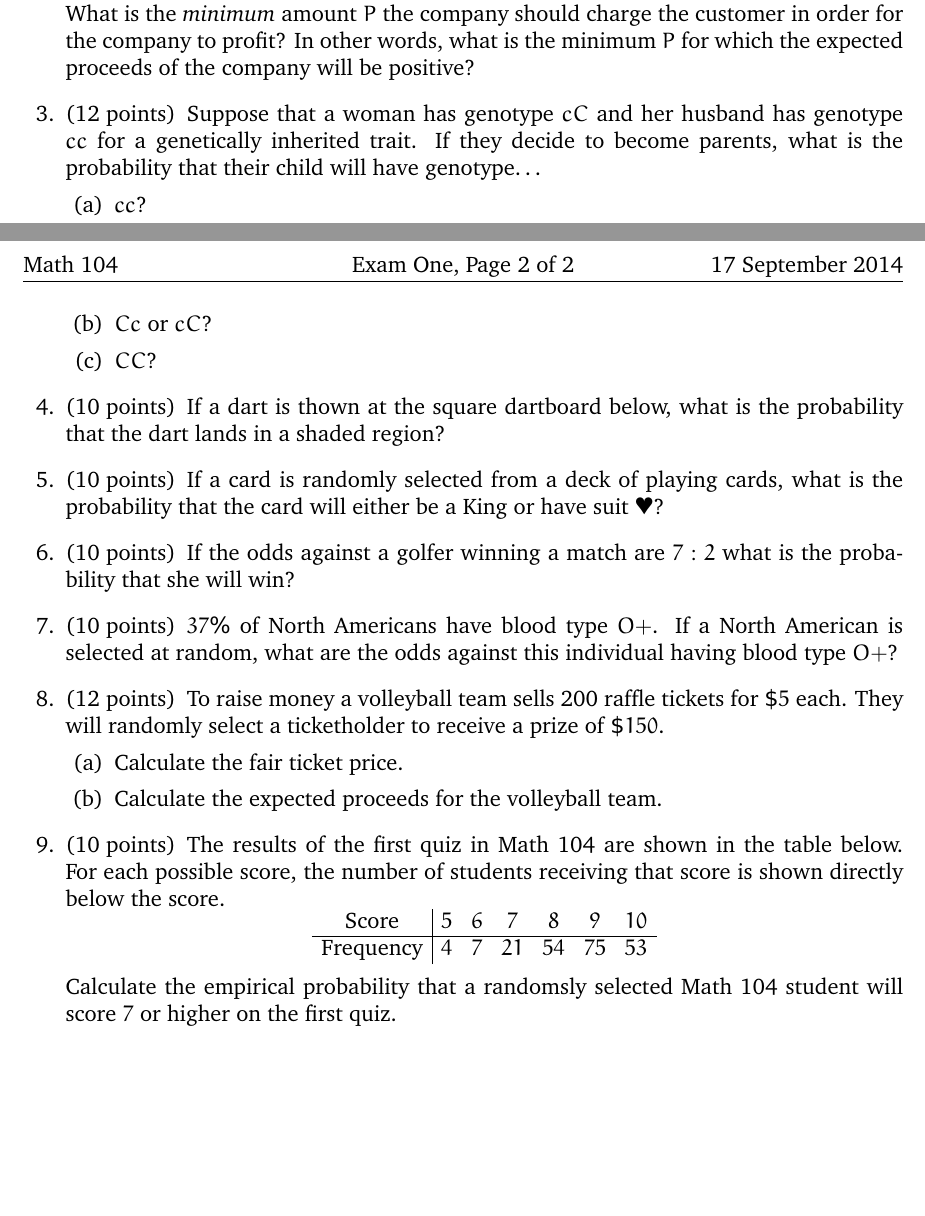
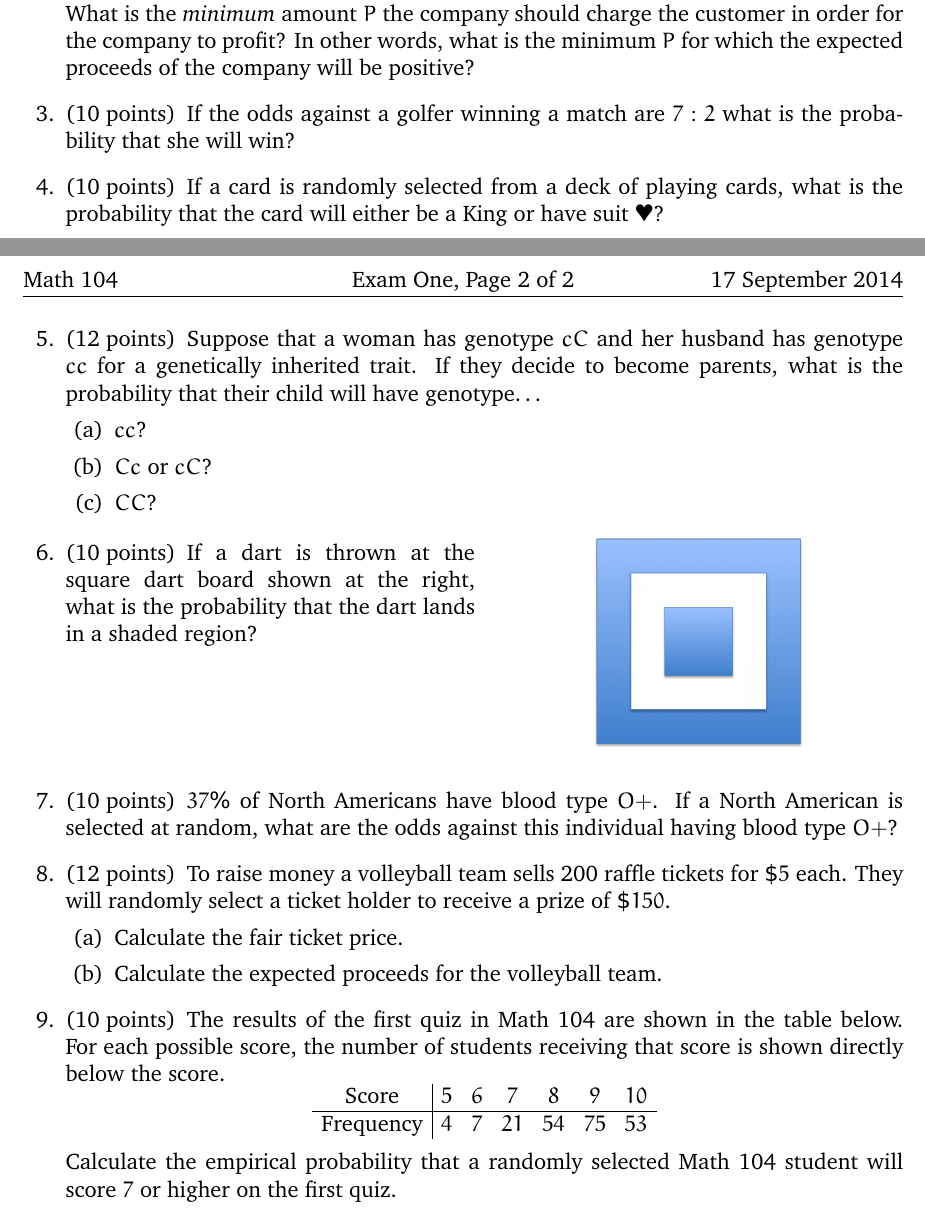
Before and after one commit to marcusjbishop/104, a LaTeX problem sheet (e1r.tex): two parts of pages 1 and 2 of 2, joined at a grey line, cut so that both start at the same text, the shorter picture padded with empty space. Compiled offline with pdfLaTeX.

Commit message:
added dart pic

```diff
--- a/e1r.tex
+++ b/e1r.tex
@@ -1,4 +1,5 @@
 \documentclass[addpoints,12pt]{exam}
+\usepackage{multicol}
 \usepackage{arev}
 \usepackage{graphicx,multicol}
 \usepackage[euler-digits]{eulervm}
@@ -66,6 +67,13 @@ company should charge the customer in order
 for the company to profit? In other words, what is the minimum
 $P$ for which the expected proceeds of the company will be positive?
 
+\question[10] If the odds against a golfer winning a match
+are $7:2$ what is the probability that she will win?
+
+\question[10] If a card is randomly selected from a deck
+of playing cards, what is the probability that the card
+will either be a King or have suit $\varheart$?
+
 \question[12]
 Suppose that a woman has genotype $cC$
 and her husband has genotype $cc$ for a
@@ -79,22 +87,19 @@ have genotype\dots
 \part $CC$?
 \end{parts}
 
-\question[10] If a dart is thown at the square dartboard below,
-what is the probability that the dart lands in a shaded region?
-
-\question[10] If a card is randomly selected from a deck
-of playing cards, what is the probability that the card
-will either be a King or have suit $\varheart$?
-
-\question[10] If the odds against a golfer winning a match
-are $7:2$ what is the probability that she will win?
+\question[10]
+\begin{multicols}{2}
+If a dart is thrown at the square dart board shown at the right,
+what is the probability that the dart lands in a shaded region?\\
+\begin{center}\includegraphics[scale=.5]{Dart}\end{center}
+\end{multicols}
 
 \question[10] $37\%$ of North Americans have blood type $O+$.
 If a North American is selected at random, what are the odds
 against this individual having blood type $O+$?
 
 \question[12] To raise money a volleyball team sells 200~raffle tickets
-for $\$5$ each. They will randomly select a ticketholder to receive
+for $\$5$ each. They will randomly select a ticket holder to receive
 a prize of $\$150$.
 \begin{parts}
 \part Calculate the fair ticket price.
@@ -109,7 +114,7 @@ the score.
 \text{Score}&5&6&7&8&9&10\\\hline
 \text{Frequency}&4&7&21&54&75&53
 \end{array}\]
-Calculate the empirical probability that a randomsly
+Calculate the empirical probability that a randomly
 selected Math~104 student will score $7$ or higher
 on the first quiz.
 
```
Also changed, not shown: Dart.png (added).
